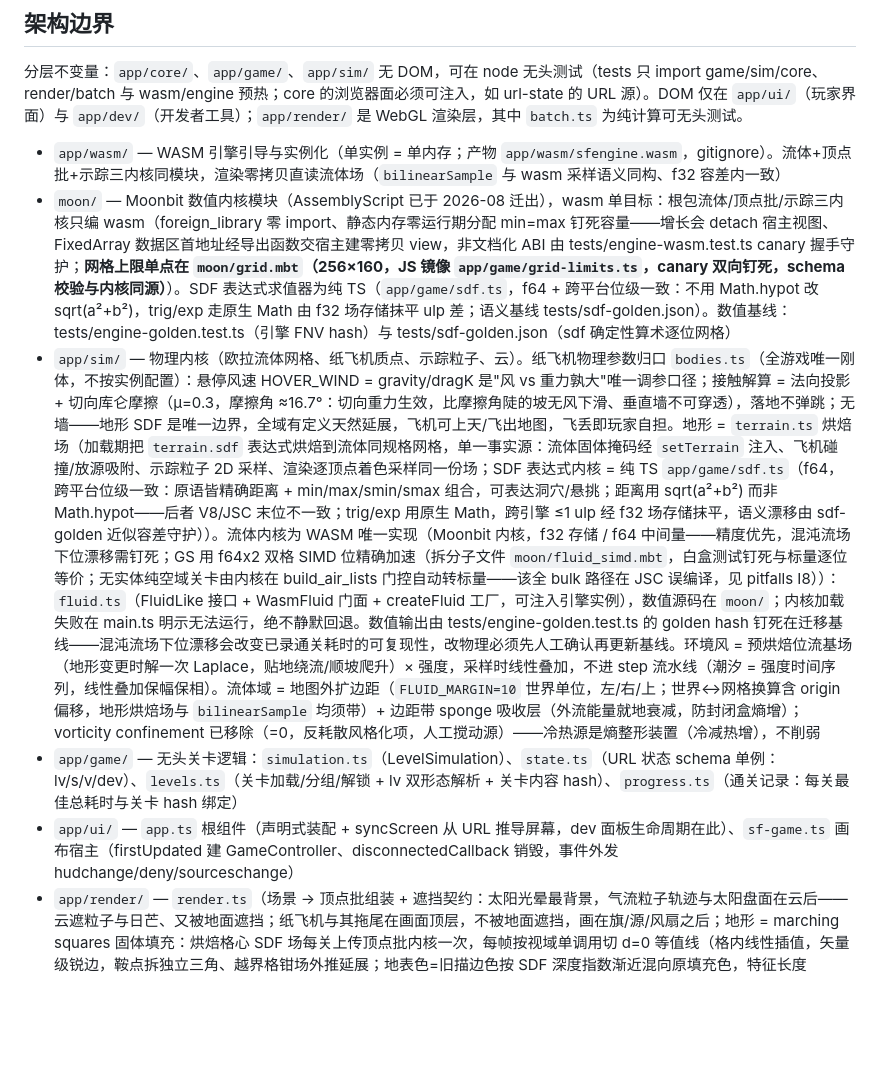
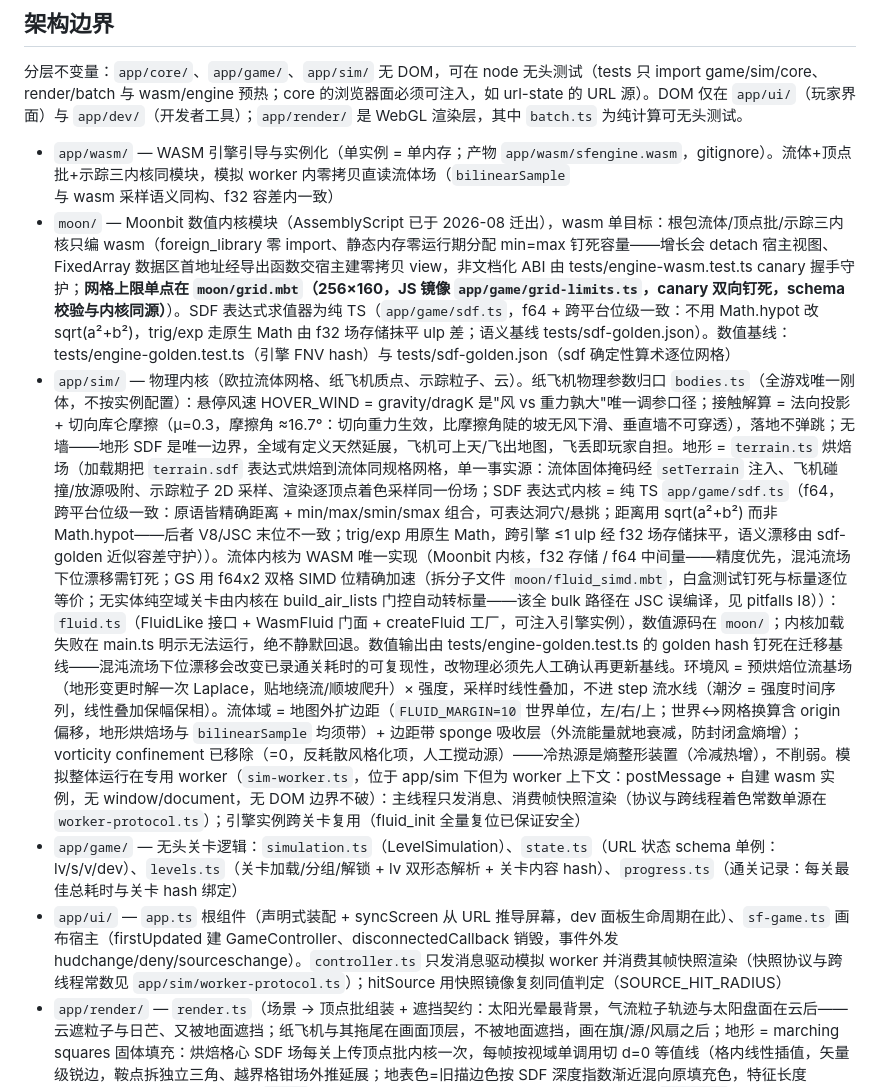
Before and after one commit to HK-SHAO/sfgame, a Markdown page: AGENTS.md, the part around the change. GitHub-like rendering; blank space fills up the shorter version.

```diff
--- a/AGENTS.md
+++ b/AGENTS.md
@@ -35,11 +35,11 @@ Solution-style 项目引用：`tsconfig.json` 仅 references；`tsconfig.app.jso
 
 分层不变量：`app/core/`、`app/game/`、`app/sim/` 无 DOM，可在 node 无头测试（tests 只 import game/sim/core、render/batch 与 wasm/engine 预热；core 的浏览器面必须可注入，如 url-state 的 URL 源）。DOM 仅在 `app/ui/`（玩家界面）与 `app/dev/`（开发者工具）；`app/render/` 是 WebGL 渲染层，其中 `batch.ts` 为纯计算可无头测试。
 
-- `app/wasm/` — WASM 引擎引导与实例化（单实例 = 单内存；产物 `app/wasm/sfengine.wasm`，gitignore）。流体+顶点批+示踪三内核同模块，渲染零拷贝直读流体场（`bilinearSample` 与 wasm 采样语义同构、f32 容差内一致）
+- `app/wasm/` — WASM 引擎引导与实例化（单实例 = 单内存；产物 `app/wasm/sfengine.wasm`，gitignore）。流体+顶点批+示踪三内核同模块，模拟 worker 内零拷贝直读流体场（`bilinearSample` 与 wasm 采样语义同构、f32 容差内一致）
 - `moon/` — Moonbit 数值内核模块（AssemblyScript 已于 2026-08 迁出），wasm 单目标：根包流体/顶点批/示踪三内核只编 wasm（foreign_library 零 import、静态内存零运行期分配 min=max 钉死容量——增长会 detach 宿主视图、FixedArray 数据区首地址经导出函数交宿主建零拷贝 view，非文档化 ABI 由 tests/engine-wasm.test.ts canary 握手守护；**网格上限单点在 `moon/grid.mbt`（256×160，JS 镜像 `app/game/grid-limits.ts`，canary 双向钉死，schema 校验与内核同源）**）。SDF 表达式求值器为纯 TS（`app/game/sdf.ts`，f64 + 跨平台位级一致：不用 Math.hypot 改 sqrt(a²+b²)，trig/exp 走原生 Math 由 f32 场存储抹平 ulp 差；语义基线 tests/sdf-golden.json）。数值基线：tests/engine-golden.test.ts（引擎 FNV hash）与 tests/sdf-golden.json（sdf 确定性算术逐位网格）
-- `app/sim/` — 物理内核（欧拉流体网格、纸飞机质点、示踪粒子、云）。纸飞机物理参数归口 `bodies.ts`（全游戏唯一刚体，不按实例配置）：悬停风速 HOVER_WIND = gravity/dragK 是"风 vs 重力孰大"唯一调参口径；接触解算 = 法向投影 + 切向库仑摩擦（μ=0.3，摩擦角 ≈16.7°：切向重力生效，比摩擦角陡的坡无风下滑、垂直墙不可穿透），落地不弹跳；无墙——地形 SDF 是唯一边界，全域有定义天然延展，飞机可上天/飞出地图，飞丢即玩家自担。地形 = `terrain.ts` 烘焙场（加载期把 `terrain.sdf` 表达式烘焙到流体同规格网格，单一事实源：流体固体掩码经 `setTerrain` 注入、飞机碰撞/放源吸附、示踪粒子 2D 采样、渲染逐顶点着色采样同一份场；SDF 表达式内核 = 纯 TS `app/game/sdf.ts`（f64，跨平台位级一致：原语皆精确距离 + min/max/smin/smax 组合，可表达洞穴/悬挑；距离用 sqrt(a²+b²) 而非 Math.hypot——后者 V8/JSC 末位不一致；trig/exp 用原生 Math，跨引擎 ≤1 ulp 经 f32 场存储抹平，语义漂移由 sdf-golden 近似容差守护））。流体内核为 WASM 唯一实现（Moonbit 内核，f32 存储 / f64 中间量——精度优先，混沌流场下位漂移需钉死；GS 用 f64x2 双格 SIMD 位精确加速（拆分子文件 `moon/fluid_simd.mbt`，白盒测试钉死与标量逐位等价；无实体纯空域关卡由内核在 build_air_lists 门控自动转标量——该全 bulk 路径在 JSC 误编译，见 pitfalls I8））：`fluid.ts`（FluidLike 接口 + WasmFluid 门面 + createFluid 工厂，可注入引擎实例），数值源码在 `moon/`；内核加载失败在 main.ts 明示无法运行，绝不静默回退。数值输出由 tests/engine-golden.test.ts 的 golden hash 钉死在迁移基线——混沌流场下位漂移会改变已录通关耗时的可复现性，改物理必须先人工确认再更新基线。环境风 = 预烘焙位流基场（地形变更时解一次 Laplace，贴地绕流/顺坡爬升）× 强度，采样时线性叠加，不进 step 流水线（潮汐 = 强度时间序列，线性叠加保幅保相）。流体域 = 地图外扩边距（`FLUID_MARGIN=10` 世界单位，左/右/上；世界↔网格换算含 origin 偏移，地形烘焙场与 `bilinearSample` 均须带）+ 边距带 sponge 吸收层（外流能量就地衰减，防封闭盒熵增）；vorticity confinement 已移除（=0，反耗散风格化项，人工搅动源）——冷热源是熵整形装置（冷减热增），不削弱
+- `app/sim/` — 物理内核（欧拉流体网格、纸飞机质点、示踪粒子、云）。纸飞机物理参数归口 `bodies.ts`（全游戏唯一刚体，不按实例配置）：悬停风速 HOVER_WIND = gravity/dragK 是"风 vs 重力孰大"唯一调参口径；接触解算 = 法向投影 + 切向库仑摩擦（μ=0.3，摩擦角 ≈16.7°：切向重力生效，比摩擦角陡的坡无风下滑、垂直墙不可穿透），落地不弹跳；无墙——地形 SDF 是唯一边界，全域有定义天然延展，飞机可上天/飞出地图，飞丢即玩家自担。地形 = `terrain.ts` 烘焙场（加载期把 `terrain.sdf` 表达式烘焙到流体同规格网格，单一事实源：流体固体掩码经 `setTerrain` 注入、飞机碰撞/放源吸附、示踪粒子 2D 采样、渲染逐顶点着色采样同一份场；SDF 表达式内核 = 纯 TS `app/game/sdf.ts`（f64，跨平台位级一致：原语皆精确距离 + min/max/smin/smax 组合，可表达洞穴/悬挑；距离用 sqrt(a²+b²) 而非 Math.hypot——后者 V8/JSC 末位不一致；trig/exp 用原生 Math，跨引擎 ≤1 ulp 经 f32 场存储抹平，语义漂移由 sdf-golden 近似容差守护））。流体内核为 WASM 唯一实现（Moonbit 内核，f32 存储 / f64 中间量——精度优先，混沌流场下位漂移需钉死；GS 用 f64x2 双格 SIMD 位精确加速（拆分子文件 `moon/fluid_simd.mbt`，白盒测试钉死与标量逐位等价；无实体纯空域关卡由内核在 build_air_lists 门控自动转标量——该全 bulk 路径在 JSC 误编译，见 pitfalls I8））：`fluid.ts`（FluidLike 接口 + WasmFluid 门面 + createFluid 工厂，可注入引擎实例），数值源码在 `moon/`；内核加载失败在 main.ts 明示无法运行，绝不静默回退。数值输出由 tests/engine-golden.test.ts 的 golden hash 钉死在迁移基线——混沌流场下位漂移会改变已录通关耗时的可复现性，改物理必须先人工确认再更新基线。环境风 = 预烘焙位流基场（地形变更时解一次 Laplace，贴地绕流/顺坡爬升）× 强度，采样时线性叠加，不进 step 流水线（潮汐 = 强度时间序列，线性叠加保幅保相）。流体域 = 地图外扩边距（`FLUID_MARGIN=10` 世界单位，左/右/上；世界↔网格换算含 origin 偏移，地形烘焙场与 `bilinearSample` 均须带）+ 边距带 sponge 吸收层（外流能量就地衰减，防封闭盒熵增）；vorticity confinement 已移除（=0，反耗散风格化项，人工搅动源）——冷热源是熵整形装置（冷减热增），不削弱。模拟整体运行在专用 worker（`sim-worker.ts`，位于 app/sim 下但为 worker 上下文：postMessage + 自建 wasm 实例，无 window/document，无 DOM 边界不破）：主线程只发消息、消费帧快照渲染（协议与跨线程着色常数单源在 `worker-protocol.ts`）；引擎实例跨关卡复用（fluid_init 全量复位已保证安全）
 - `app/game/` — 无头关卡逻辑：`simulation.ts`（LevelSimulation）、`state.ts`（URL 状态 schema 单例：lv/s/v/dev）、`levels.ts`（关卡加载/分组/解锁 + lv 双形态解析 + 关卡内容 hash）、`progress.ts`（通关记录：每关最佳总耗时与关卡 hash 绑定）
-- `app/ui/` — `app.ts` 根组件（声明式装配 + syncScreen 从 URL 推导屏幕，dev 面板生命周期在此）、`sf-game.ts` 画布宿主（firstUpdated 建 GameController、disconnectedCallback 销毁，事件外发 hudchange/deny/sourceschange）
+- `app/ui/` — `app.ts` 根组件（声明式装配 + syncScreen 从 URL 推导屏幕，dev 面板生命周期在此）、`sf-game.ts` 画布宿主（firstUpdated 建 GameController、disconnectedCallback 销毁，事件外发 hudchange/deny/sourceschange）。`controller.ts` 只发消息驱动模拟 worker 并消费其帧快照渲染（快照协议与跨线程常数见 `app/sim/worker-protocol.ts`）；hitSource 用快照镜像复刻同值判定（SOURCE_HIT_RADIUS）
 - `app/render/` — `render.ts`（场景 → 顶点批组装 + 遮挡契约：太阳光晕最背景，气流粒子轨迹与太阳盘面在云后——云遮粒子与日芒、又被地面遮挡；纸飞机与其拖尾在画面顶层，不被地面遮挡，画在旗/源/风扇之后；地形 = marching squares 固体填充：烘焙格心 SDF 场每关上传顶点批内核一次，每帧按视域单调用切 d=0 等值线（格内线性插值，矢量级锐边，鞍点拆独立三角、越界格钳场外推延展；地表色=旧描边色按 SDF 深度指数渐近混向原填充色，特征长度 GROUND_DEPTH_LEN=8））、`gl.ts`（WebGL 薄层：单程序单缓冲、上下文状态幂等）、`batch.ts`（顶点批门面，数值实现在 `moon/batch.mbt`，静态容量零分配，可无头测试）
 - `app/dev/` — ?dev=1 开发者工具：面板 + 性能块 + 关卡 JSON 编辑器（默认折叠）+ 开发者页面，由 app 持有跨关卡重建延续；dev 会话不进入 GA 上报（无限源/倍速会污染正式漏斗与转化率）
 - `app/core/` — 固定步长循环、音效与反馈（离散反馈一律走 `feedback.ts` 门面 = `sfx.ts` 音频 + `haptics.ts` 震动唯一配对点；连续风声层由 controller 直驱 sfx）、性能治理（`governor.ts` 降级策略 / `wind.ts` 风强度与落地判定，均纯逻辑可无头测试）、通用 URL 状态模块、分析上报门面（`analytics.ts` 语义 schema + 可注入 transport，传输适配器在 `ui/analytics-gtag.ts`——换上报服务只改适配器 + main.ts 装配）
```
Also changed, not shown: skills/pitfalls/SKILL.md (+7 -0 lines).
